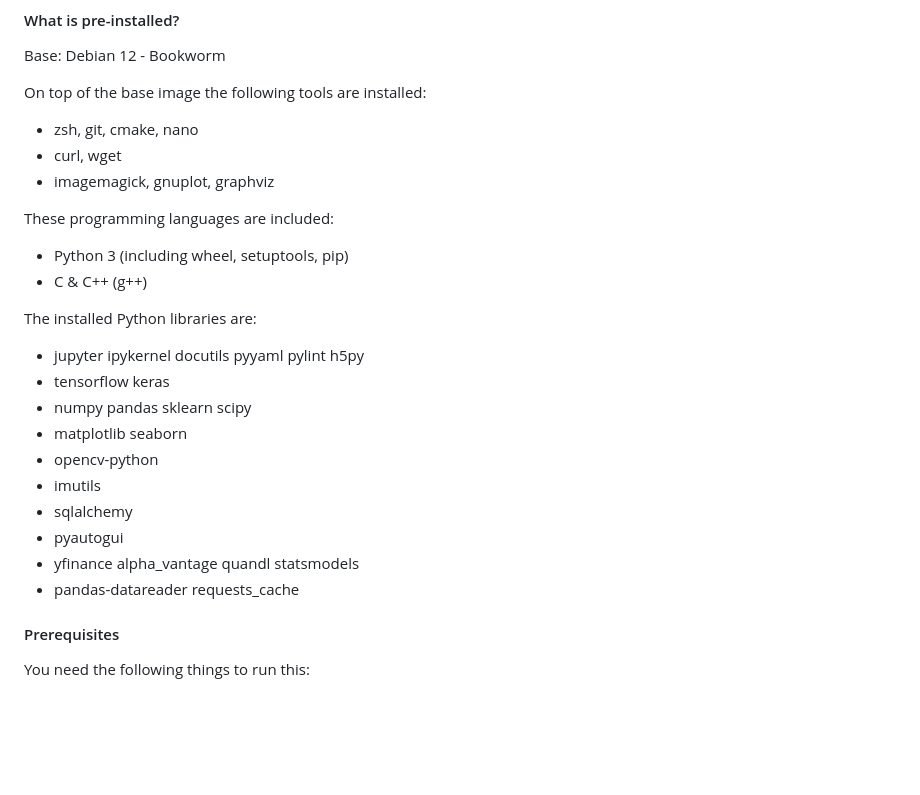
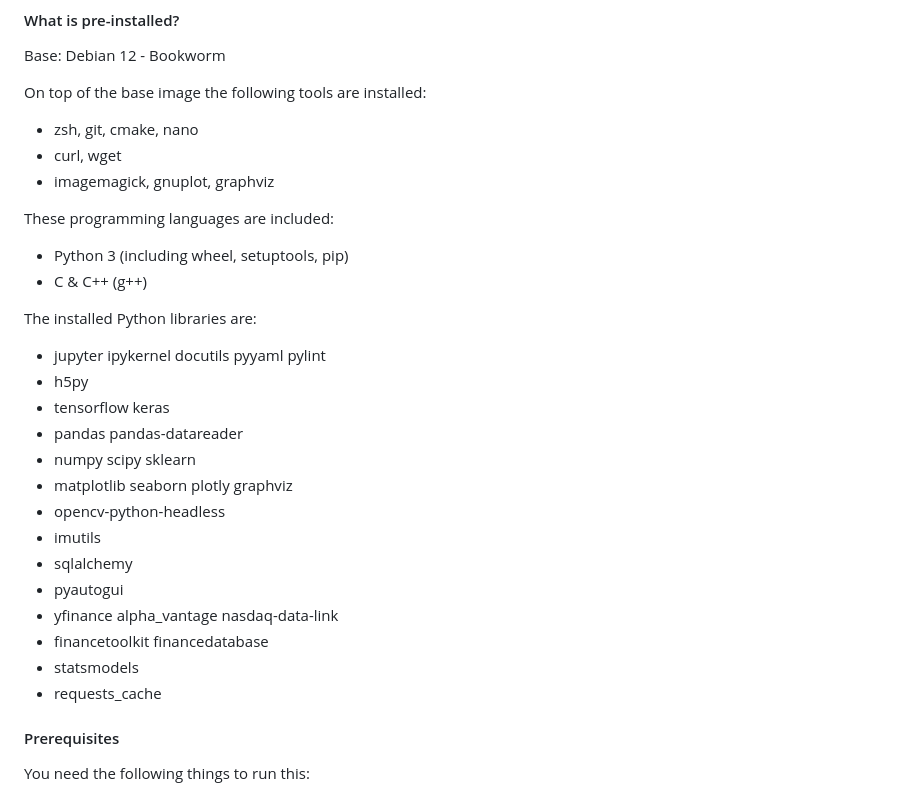
Before and after one commit to jakoch/jupyter-devbox, a Markdown page: README.md, the part around the change. Rendered like a GitHub page; blank space fills up the shorter version.

Commit message:
update package list in readme

```diff
--- a/README.md
+++ b/README.md
@@ -13,25 +13,29 @@ The pre-installed libraries include OpenCV, Tensorflow, Keras, Numpy, Pandas, Sk
 Base: Debian 12 - Bookworm
 
 On top of the base image the following tools are installed:
-- zsh, git, cmake, nano
-- curl, wget
-- imagemagick, gnuplot, graphviz
+  - zsh, git, cmake, nano
+  - curl, wget
+  - imagemagick, gnuplot, graphviz
 
 These programming languages are included:
- - Python 3 (including wheel, setuptools, pip)
- - C & C++ (g++)
+  - Python 3 (including wheel, setuptools, pip)
+  - C & C++ (g++)
 
 The installed Python libraries are:
- - jupyter ipykernel docutils pyyaml pylint h5py
- - tensorflow keras
- - numpy pandas sklearn scipy
- - matplotlib seaborn
- - opencv-python
- - imutils
- - sqlalchemy
- - pyautogui
- - yfinance alpha_vantage quandl statsmodels
- - pandas-datareader requests_cache
+  - jupyter ipykernel docutils pyyaml pylint
+  - h5py
+  - tensorflow keras
+  - pandas pandas-datareader
+  - numpy scipy sklearn
+  - matplotlib seaborn plotly graphviz
+  - opencv-python-headless
+  - imutils
+  - sqlalchemy
+  - pyautogui
+  - yfinance alpha_vantage nasdaq-data-link
+  - financetoolkit financedatabase
+  - statsmodels
+  - requests_cache
 
 #### Prerequisites
 
```
